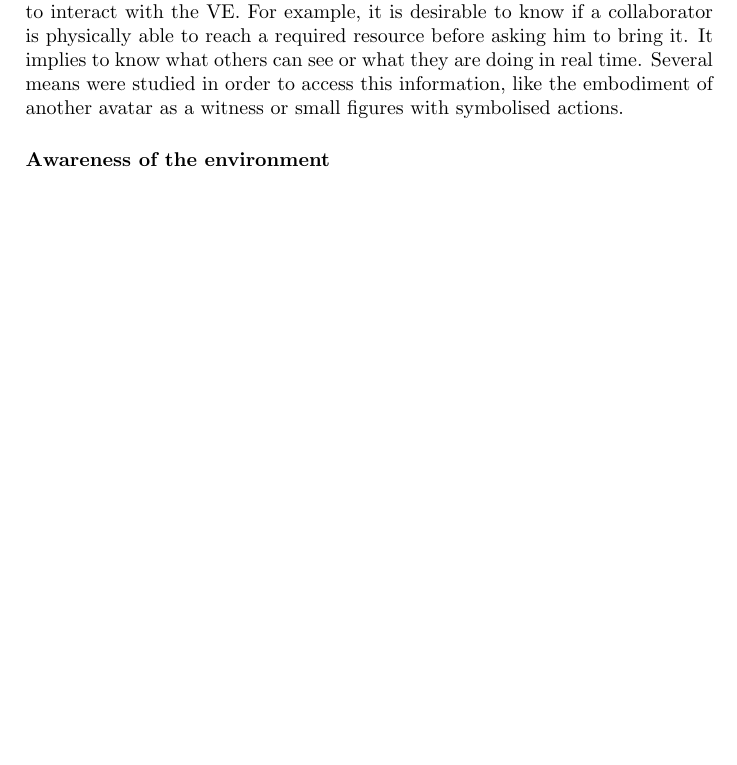
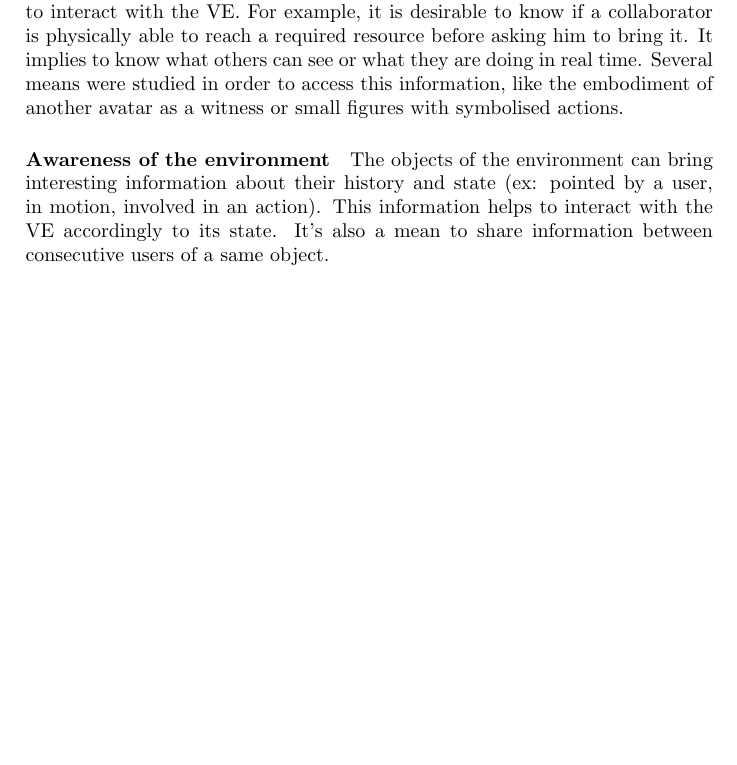
Before and after one commit to gwandalf/bibl, a LaTeX paper (abstract.tex): part of page 6 of 6, cut so that both start at the same text, the shorter picture padded with empty space. Compiled offline with pdfLaTeX.

Commit message:
awareness and communication awareness of the VE

```diff
--- a/abstract.tex
+++ b/abstract.tex
@@ -134,6 +134,6 @@ There are several types of awareness.
 The most important type of awareness in CVEs is the awareness of the other actors. One has not only to be aware of the spatial localization of the other users, but also of their behaviour and current capacity to interact with the VE. For example, it is desirable to know if a collaborator is physically able to reach a required resource before asking him to bring it. It implies to know what others can see or what they are doing in real time. Several means were studied in order to access this information, like the embodiment of another avatar as a witness or small figures with symbolised actions.
 
 \paragraph{Awareness of the environment}
-
+The objects of the environment can bring interesting information about their history and state (ex: pointed by a user, in motion, involved in an action). This information helps to interact with the VE accordingly to its state. It's also a mean to share information between consecutive users of a same object.
 
 \end{document}
```
Also changed, not shown: 1 other file.
